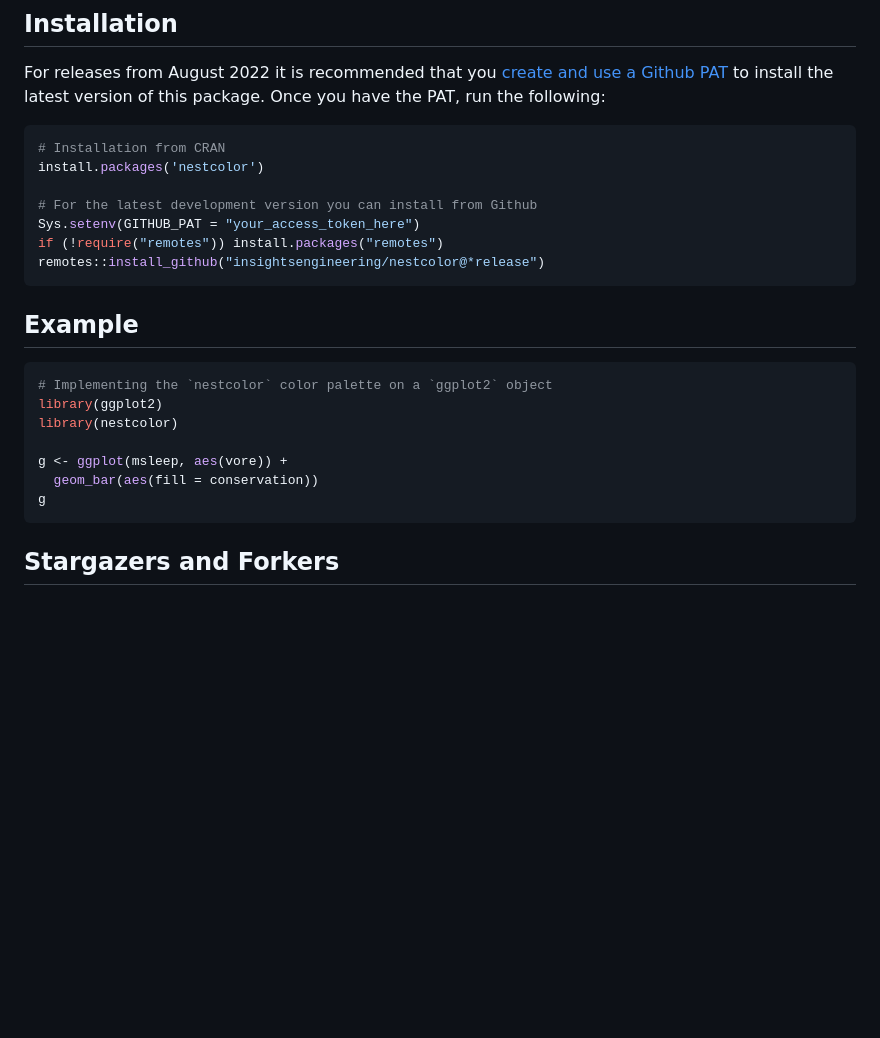
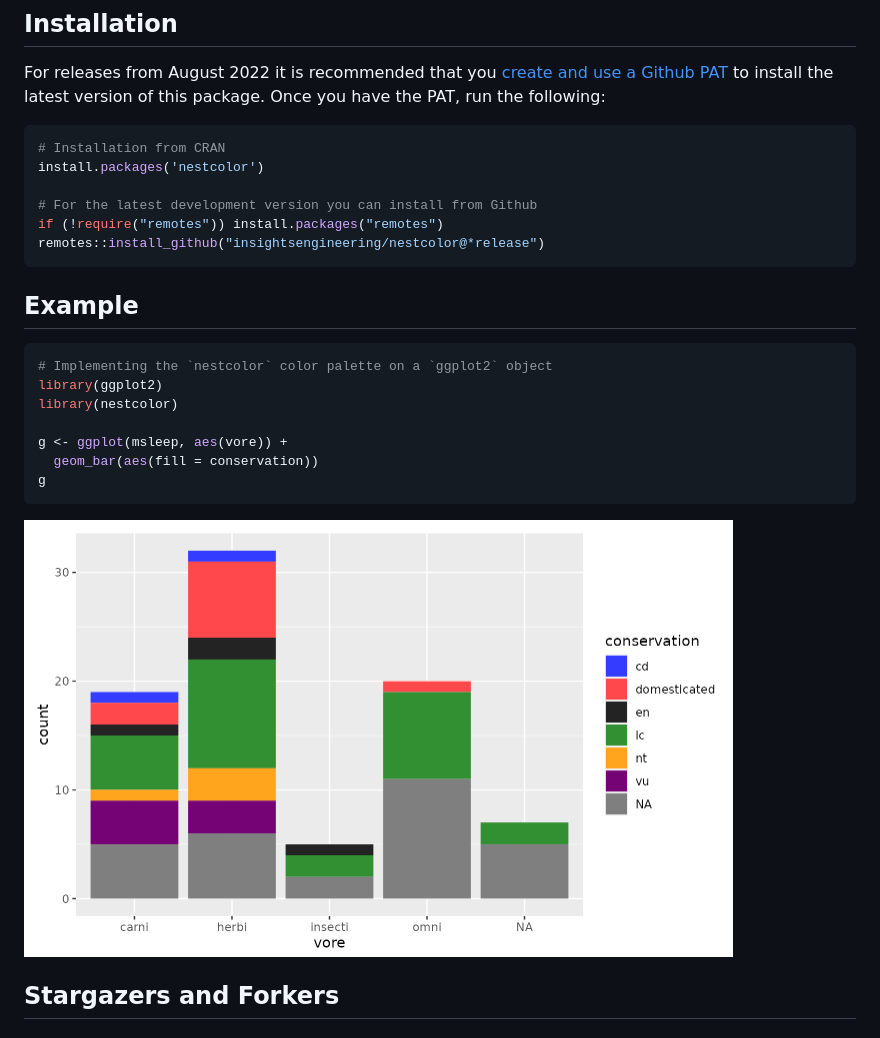
Before and after one commit to insightsengineering/nestcolor, a Markdown page: README.md, the part around the change. Drawn GitHub-style; pictures changed too: nestcolor_graph.png (added); blank space fills up the shorter version.

Commit message:
Removed PAT and added graph snapshot (#53)
Fixes #51

@shajoezhu I tested installing this package with out the PAT on bee and
on OCEAN and it worked on my end so I removed it from the readme.

````diff
--- a/README.md
+++ b/README.md
@@ -30,7 +30,6 @@ For releases from August 2022 it is recommended that you [create and use a Githu
 install.packages('nestcolor')
 
 # For the latest development version you can install from Github
-Sys.setenv(GITHUB_PAT = "your_access_token_here")
 if (!require("remotes")) install.packages("remotes")
 remotes::install_github("insightsengineering/nestcolor@*release")
 ```
@@ -47,6 +46,8 @@ g <- ggplot(msleep, aes(vore)) +
 g
 ```
 
+![Alt text](./nestcolor_graph.png?raw=true)
+
 ## Stargazers and Forkers
 
 ### Stargazers over time
````
